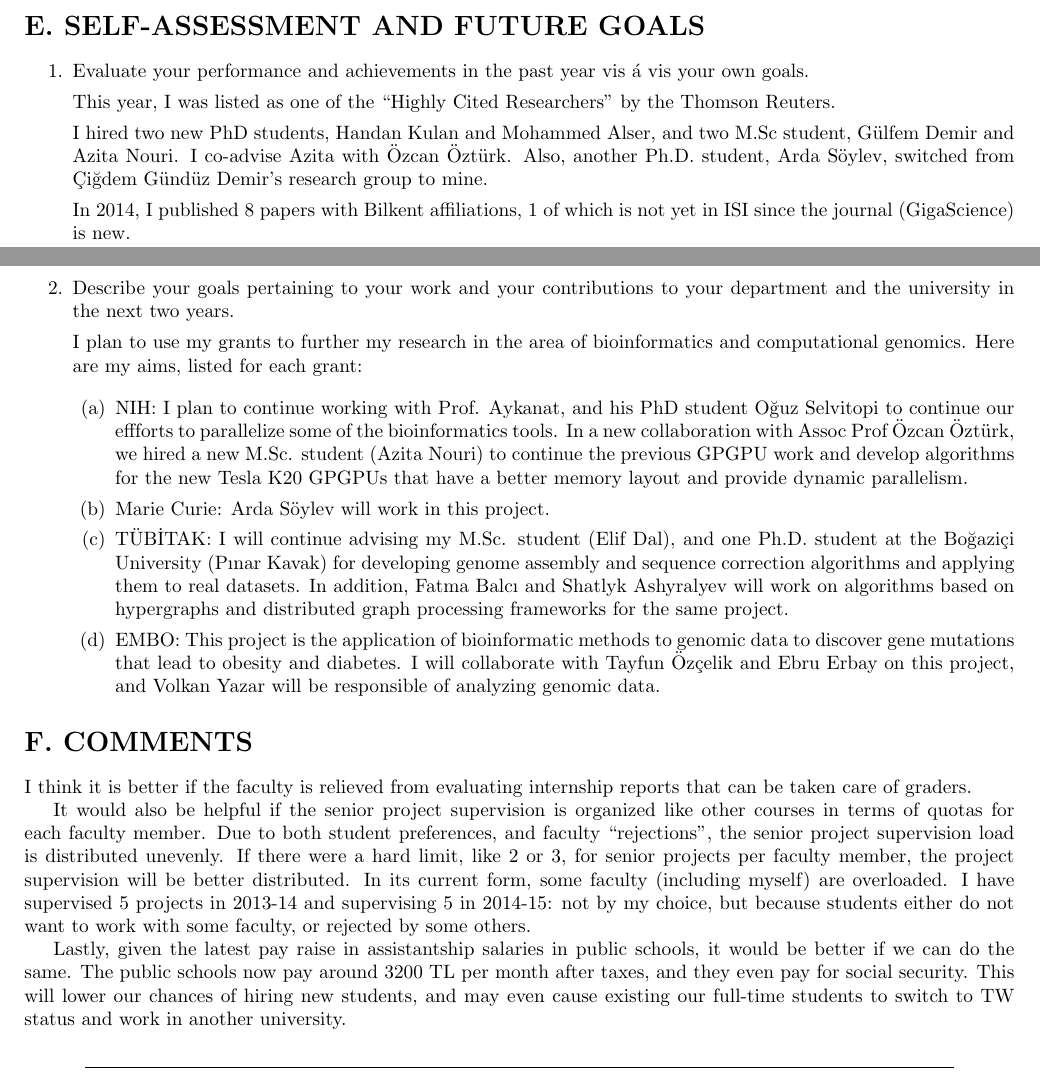
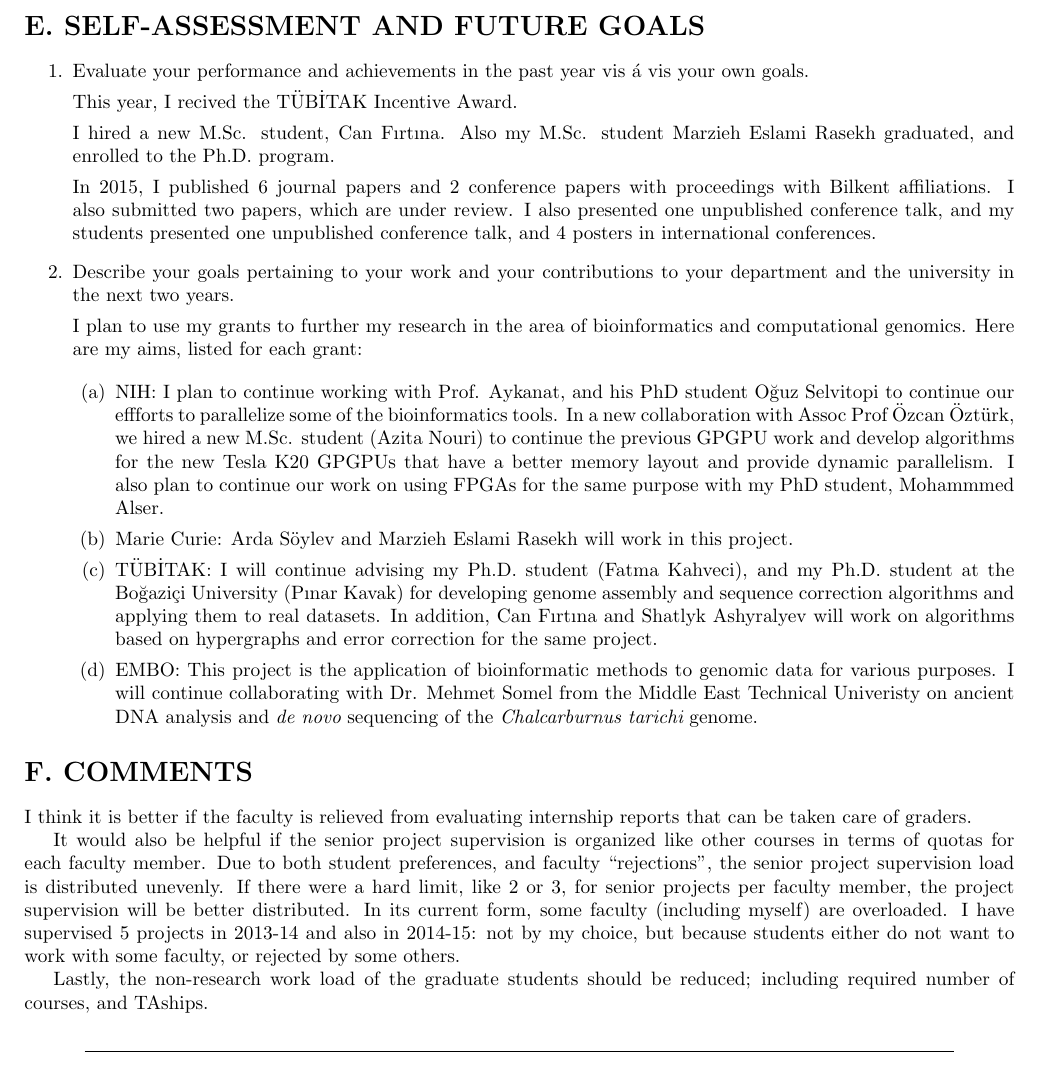
Before and after one commit to calkan/annualsurvey, a LaTeX document (survey.tex, which reads sections/E_self.tex, sections/F_comments.tex): two parts of pages 7 and 8 of 8 before the commit and part of page 7 of 8 after it, the two joined at a grey line, cut so that both start at the same text. Compiled offline with pdfLaTeX.

Commit message:
2015 complete. will wait until deadline in case something else changes

```diff
--- a/sections/E_self.tex
+++ b/sections/E_self.tex
@@ -2,13 +2,14 @@
 
 \item Evaluate your performance and achievements in the past year vis á vis your own goals.
 
-This year, I was listed as one of the ``Highly Cited Researchers'' by the Thomson Reuters.
+This year, I recived the TÜBİTAK Incentive Award.
 
-I hired two new PhD students, Handan Kulan and Mohammed Alser, and two M.Sc student, Gülfem Demir and Azita Nouri. I co-advise Azita with Özcan Öztürk.
- Also, another Ph.D. student, Arda Söylev, switched from Çiğdem Gündüz Demir's research group to mine.
+I hired a new M.Sc. student, Can Fırtına. Also my M.Sc. student Marzieh Eslami Rasekh graduated, and enrolled to the Ph.D. program.
 
-In 2014, I published 8 papers with Bilkent affiliations, 1 of which is not yet in ISI since the journal (GigaScience) is new.
-\clearpage
+In 2015, I published 6 journal papers and 2 conference papers with proceedings with Bilkent affiliations. I also submitted two papers, which are under review.
+I also presented one unpublished conference talk, and my students presented one unpublished conference talk, and 4 posters in international conferences.
+
+
 \item Describe your goals pertaining to your work and your contributions to your department and the university in the next two years.
 
 I plan to use my grants to further my research in the area of bioinformatics and computational genomics. Here are my aims, listed for each grant:
@@ -16,9 +17,11 @@ I plan to use my grants to further my research in the area of bioinformatics and
 \begin{enumerate}
 
 \item NIH: I plan to continue working with Prof. Aykanat, and his PhD student Oğuz Selvitopi to continue our effforts to parallelize some of the bioinformatics tools. In a new collaboration with Assoc Prof Özcan Öztürk, we hired a new M.Sc. student (Azita Nouri) to continue the previous GPGPU work and develop algorithms for the new Tesla K20 GPGPUs that have a better memory layout and provide dynamic parallelism.
-\item Marie Curie: Arda Söylev will work in this project.
-\item TÜBİTAK: I will continue advising my  M.Sc. student (Elif Dal), and one Ph.D. student at the Boğaziçi University (Pınar Kavak) for developing genome assembly and sequence correction algorithms and applying them to real datasets. In addition, Fatma Balcı and Shatlyk Ashyralyev will work on algorithms based on hypergraphs and distributed graph processing frameworks for the same project.
-\item EMBO: This project is the application of bioinformatic methods to genomic data to discover gene 	  mutations that lead to obesity and diabetes. I will collaborate with Tayfun Özçelik and Ebru Erbay on   	  this project, and Volkan Yazar will be responsible of analyzing genomic data.
+I also plan to continue our work on using FPGAs for the same purpose with my PhD student, Mohammmed Alser.
+\item Marie Curie: Arda Söylev and Marzieh Eslami Rasekh will work in this project.
+\item TÜBİTAK: I will continue advising my Ph.D. student (Fatma Kahveci), and my Ph.D. student at the Boğaziçi University (Pınar Kavak) for developing genome assembly and sequence correction algorithms and applying them to real datasets. In addition, Can Fırtına and Shatlyk Ashyralyev will work on algorithms based on hypergraphs and error correction for the same project.
+\item EMBO: This project is the application of bioinformatic methods to genomic data for various purposes. I will continue collaborating with Dr. Mehmet Somel from the Middle East Technical Univeristy
+on ancient DNA analysis and {\it de novo} sequencing of the {\it Chalcarburnus tarichi} genome.
 
 \end{enumerate}
 
--- a/sections/F_comments.tex
+++ b/sections/F_comments.tex
@@ -3,6 +3,7 @@
 
 I think it is better if the faculty is relieved from evaluating internship reports that can be taken care of graders.
 
-It would also be helpful if the senior project supervision is organized like other courses in terms of quotas for each faculty member. Due to both student preferences, and faculty ``rejections'', the senior project supervision load is distributed unevenly. If there were a hard limit, like 2 or 3, for senior projects per faculty member, the project supervision will be better distributed. In its current form, some faculty (including myself) are overloaded. I have supervised 5 projects in 2013-14 and supervising 5 in 2014-15: not by my choice, but because students either do not want to work with some faculty, or rejected by some others.
+It would also be helpful if the senior project supervision is organized like other courses in terms of quotas for each faculty member. Due to both student preferences, and faculty ``rejections'', the senior project supervision load is distributed unevenly. If there were a hard limit, like 2 or 3, for senior projects per faculty member, the project supervision will be better distributed. In its current form, some faculty (including myself) are overloaded. I have supervised 5 projects in 2013-14 and also in 2014-15: not by my choice, but because students either do not want to work with some faculty, or rejected by some others.
 
-Lastly, given the latest pay raise in assistantship salaries in public schools, it would be better if we can do the same. The public schools now pay around $3200$ TL per month after taxes, and they even pay for social security. This will lower our chances of hiring new students, and may even cause existing our full-time students to switch to TW status and work in another university.
+
+Lastly, the non-research work load of the graduate students should be reduced; including required number of courses, and TAships.
```
Also changed, not shown: sections/A_inprogress.tex (+4 -4 lines), sections/B_contact.tex (+1 -1 lines).
